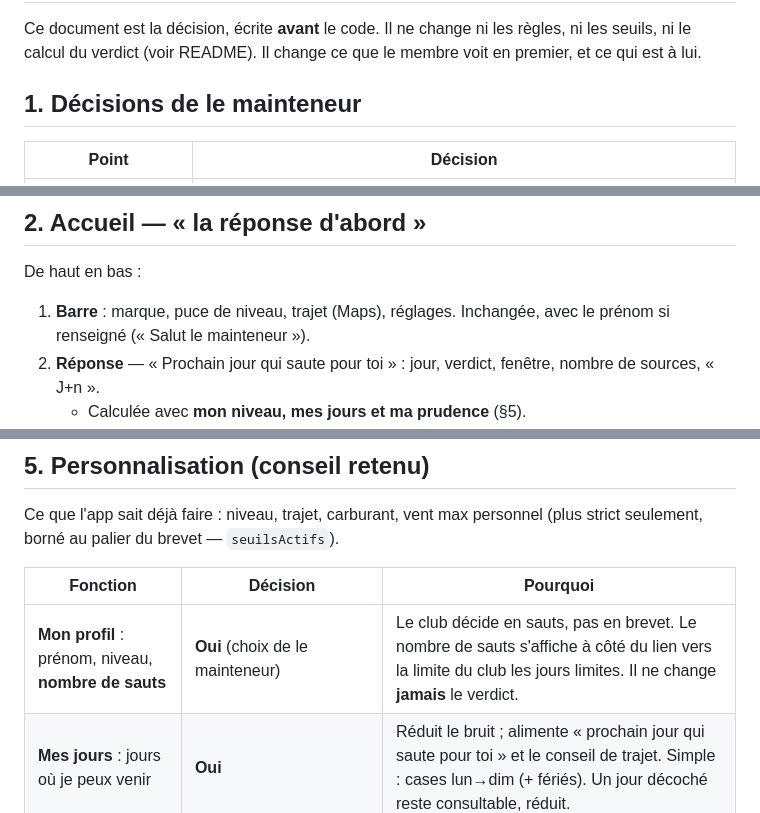
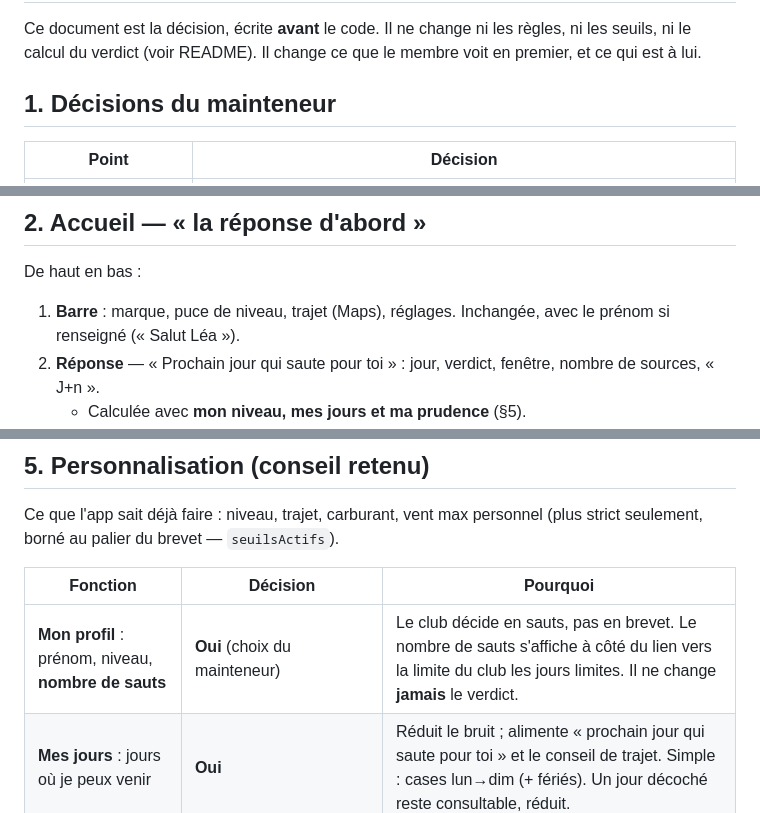
Before and after one commit to Gaustar/Vent4000, a Markdown page: docs/DESIGN.md, 3 parts joined by grey strips. Drawn GitHub-style.

```diff
--- a/docs/DESIGN.md
+++ b/docs/DESIGN.md
@@ -4,7 +4,7 @@ Ce document est la décision, écrite **avant** le code. Il ne change ni les
 règles, ni les seuils, ni le calcul du verdict (voir README). Il change ce
 que le membre voit en premier, et ce qui est à lui.
 
-## 1. Décisions de le mainteneur
+## 1. Décisions du mainteneur
 
 | Point | Décision |
 |---|---|
@@ -21,7 +21,7 @@ données**, accent interactif bleu, aucun orange décoratif.
 
 De haut en bas :
 
-1. **Barre** : marque, puce de niveau, trajet (Maps), réglages. Inchangée, avec le prénom si renseigné (« Salut le mainteneur »).
+1. **Barre** : marque, puce de niveau, trajet (Maps), réglages. Inchangée, avec le prénom si renseigné (« Salut Léa »).
 2. **Réponse** — « Prochain jour qui saute pour toi » : jour, verdict, fenêtre, nombre de sources, « J+n ».
    - Calculée avec **mon niveau, mes jours et ma prudence** (§5).
    - Aucun jour qui saute : « Aucun jour favorable dans les 7 jours », puis le jour le moins mauvais et son motif. Jamais de case vide.
@@ -62,7 +62,7 @@ Ce que l'app sait déjà faire : niveau, trajet, carburant, vent max personnel
 
 | Fonction | Décision | Pourquoi |
 |---|---|---|
-| **Mon profil** : prénom, niveau, **nombre de sauts** | **Oui** (choix de le mainteneur) | Le club décide en sauts, pas en brevet. Le nombre de sauts s'affiche à côté du lien vers la limite du club les jours limites. Il ne change **jamais** le verdict. |
+| **Mon profil** : prénom, niveau, **nombre de sauts** | **Oui** (choix du mainteneur) | Le club décide en sauts, pas en brevet. Le nombre de sauts s'affiche à côté du lien vers la limite du club les jours limites. Il ne change **jamais** le verdict. |
 | **Mes jours** : jours où je peux venir | **Oui** | Réduit le bruit ; alimente « prochain jour qui saute pour toi » et le conseil de trajet. Simple : cases lun→dim (+ fériés). Un jour décoché reste consultable, réduit. |
 | **Ma prudence** | **Déjà là, à mieux montrer** | C'est le vent max personnel existant. Présenté comme une marge (« 0 / −3 / −5 km/h sous ma limite »), borné au palier du brevet, motif « ta marge perso » affiché quand elle décide. Jamais plus souple. |
 | **Mon écran** | **En partie** : thème (nuit/jour/auto) et **unité du vent** (km/h, nœuds, m/s) | Les textes de loi parlent en nœuds, le METAR aussi ; l'affichage change, **pas les seuils** (conversion exacte, tests). Choisir et réordonner les blocs : non (réglages à ne plus s'y retrouver, peu de valeur). |
```
Also changed, not shown: CHANGELOG.md (+4 -4 lines), README.md (+3 -3 lines).
